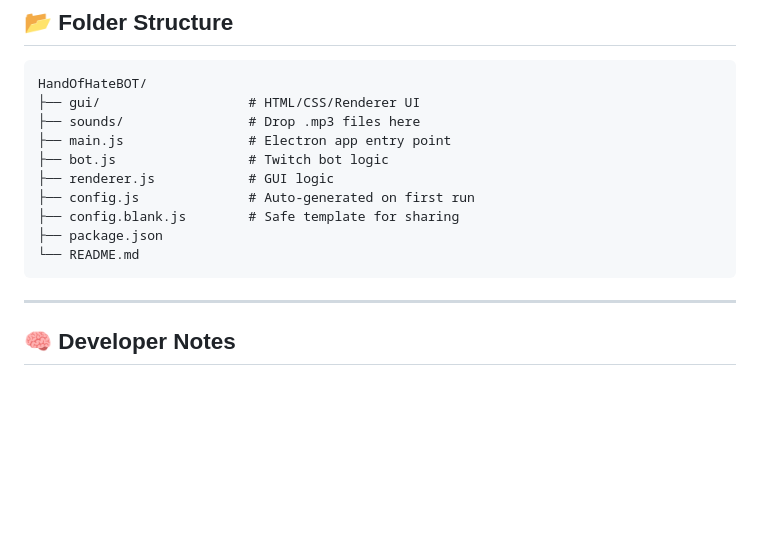
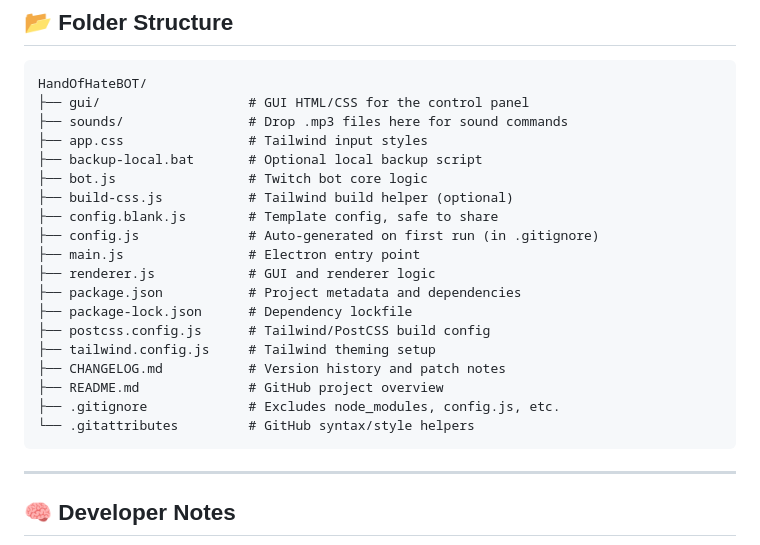
Before and after one commit to handofhate/HandOfHateBOT, a Markdown page: README.md, the part around the change. GitHub-like rendering; blank space fills up the shorter version.

Commit message:
Update README.md
Fixed Folder Structure

````diff
--- a/README.md
+++ b/README.md
@@ -82,15 +82,24 @@ npm run start:gui
 
 ```
 HandOfHateBOT/
-├── gui/                   # HTML/CSS/Renderer UI
-├── sounds/                # Drop .mp3 files here
-├── main.js                # Electron app entry point
-├── bot.js                 # Twitch bot logic
-├── renderer.js            # GUI logic
-├── config.js              # Auto-generated on first run
-├── config.blank.js        # Safe template for sharing
-├── package.json
-└── README.md
+├── gui/                   # GUI HTML/CSS for the control panel
+├── sounds/                # Drop .mp3 files here for sound commands
+├── app.css                # Tailwind input styles
+├── backup-local.bat       # Optional local backup script
+├── bot.js                 # Twitch bot core logic
+├── build-css.js           # Tailwind build helper (optional)
+├── config.blank.js        # Template config, safe to share
+├── config.js              # Auto-generated on first run (in .gitignore)
+├── main.js                # Electron entry point
+├── renderer.js            # GUI and renderer logic
+├── package.json           # Project metadata and dependencies
+├── package-lock.json      # Dependency lockfile
+├── postcss.config.js      # Tailwind/PostCSS build config
+├── tailwind.config.js     # Tailwind theming setup
+├── CHANGELOG.md           # Version history and patch notes
+├── README.md              # GitHub project overview
+├── .gitignore             # Excludes node_modules, config.js, etc.
+└── .gitattributes         # GitHub syntax/style helpers
 ```
 
 ---
````
